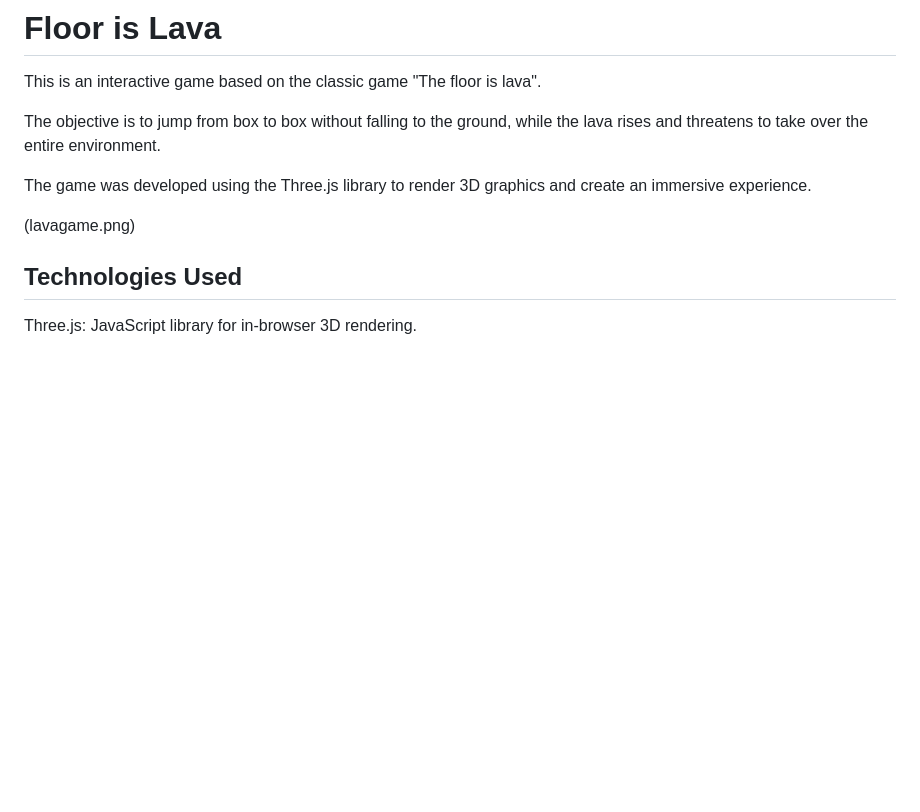
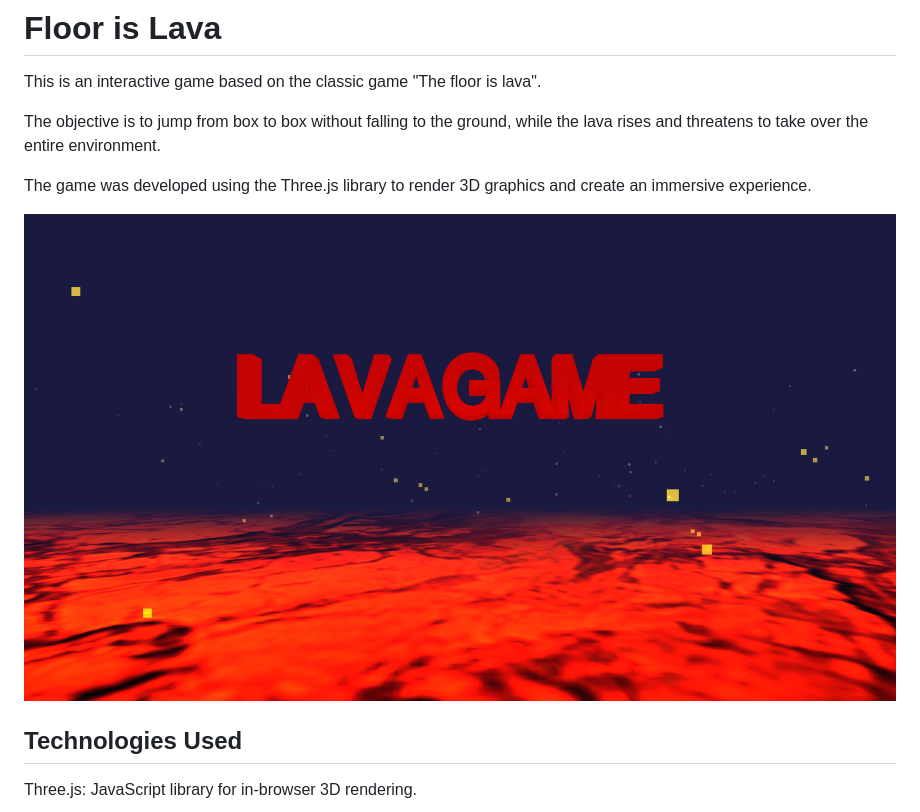
Before and after one commit to maviifreitass/floor-is-lava, a Markdown page: README.md, the part around the change. Drawn GitHub-style; pictures changed too: lavagame.png; blank space fills up the shorter version.

Commit message:
fix: image lavagame

```diff
--- a/README.md
+++ b/README.md
@@ -5,7 +5,7 @@ The objective is to jump from box to box without falling to the ground, while th
 
 The game was developed using the Three.js library to render 3D graphics and create an immersive experience.
 
-(lavagame.png)
+![lavagame](lavagame.png)
 
 ## Technologies Used
 Three.js: JavaScript library for in-browser 3D rendering.
```
